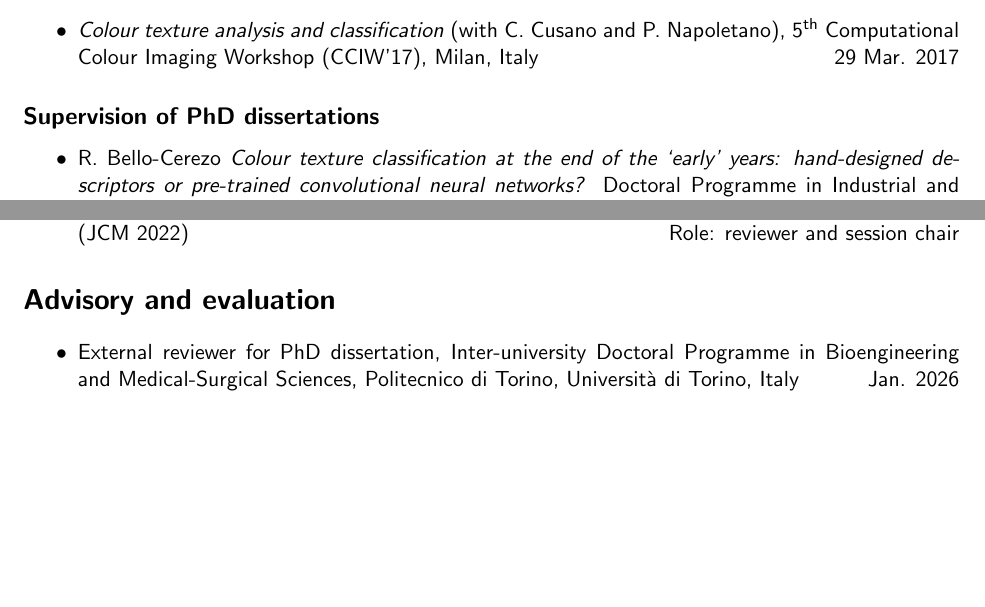
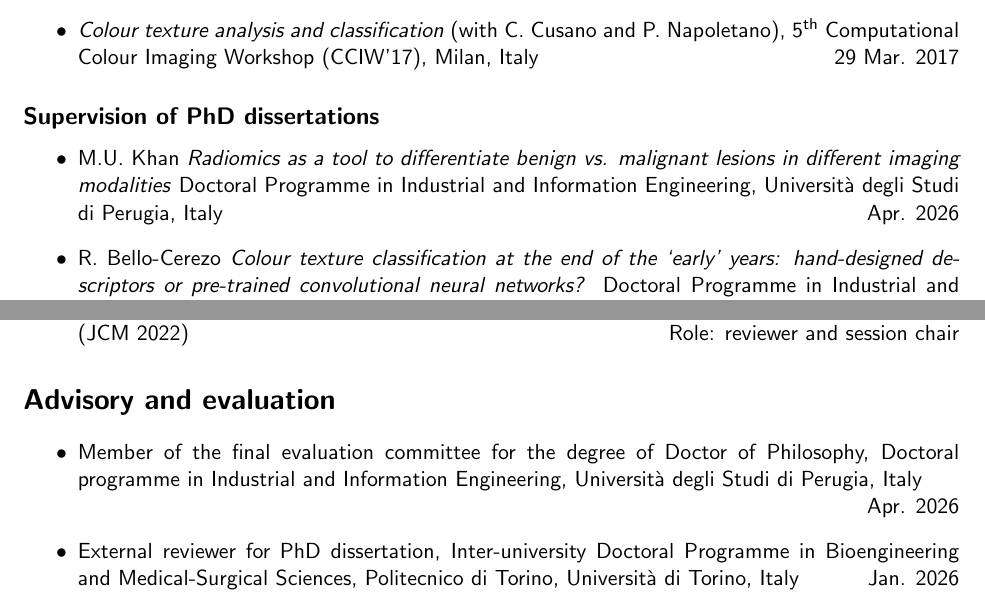
Before and after one commit to bianconif/cv_eng, a LaTeX CV (cv_eng.tex): two parts of pages 7 and 13 of 27, joined at a grey line, cut so that both start at the same text, the shorter picture padded with empty space. Compiled offline with pdfLaTeX.

Commit message:
Khan's PhD

```diff
--- a/cv_eng.tex
+++ b/cv_eng.tex
@@ -298,6 +298,8 @@ Università degli Studi di Perugia, Perugia, Italy \hfill Apr. 1997
 \subsection*{Supervision of PhD dissertations}
 
 \begin{itemize}
+	\item M.U. Khan \emph{Radiomics as a tool to differentiate benign vs. malignant lesions in different imaging modalities} Doctoral Programme in Industrial and Information Engineering, Università degli Studi di Perugia, Italy \hfill Apr. 2026
+
 	\item R. Bello-Cerezo \emph{Colour texture classification at the end of the `early' years: hand-designed descriptors or pre-trained convolutional neural networks?} Doctoral Programme in Industrial and Information Engineering, Università degli Studi di Perugia, Italy \hfill Apr. 2019
 \end{itemize}
 
@@ -616,6 +618,7 @@ for the Evaluation of Universities and Research Institutes, Italy. Amount: € 3
 \section*{Advisory and evaluation}
 
 \begin{itemize}
+		\item Member of the final evaluation committee for the degree of Doctor of Philosophy, Doctoral programme in Industrial and Information Engineering, Università degli Studi di Perugia, Italy \\ \mbox{} \hfill  Apr. 2026
 		\item External reviewer for PhD dissertation, Inter-university Doctoral Programme in Bioengineering and Medical-Surgical Sciences, Politecnico di Torino, Università di Torino, Italy \hfill  Jan. 2026
 		\item Member of the final evaluation committee for the degree of Doctor of Philosophy, Doctoral programme in Artificial Intelligence, Politecnico di Torino, Italy \hfill Jun. 2025
 	  \item Reviewer for Proyectos Sinérgicos I+D 2024, Comunidad de Madrid, Spain \hfill May 2025
```
Also changed, not shown: cv_eng.pdf.
